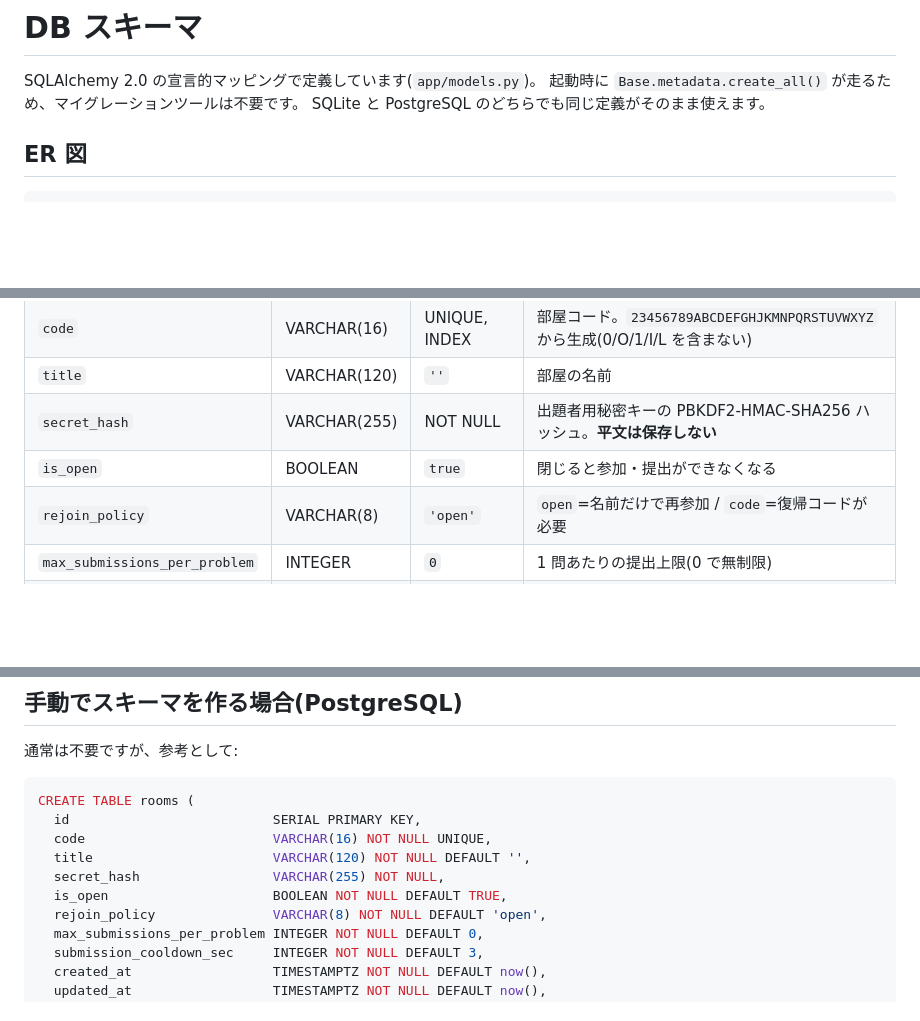
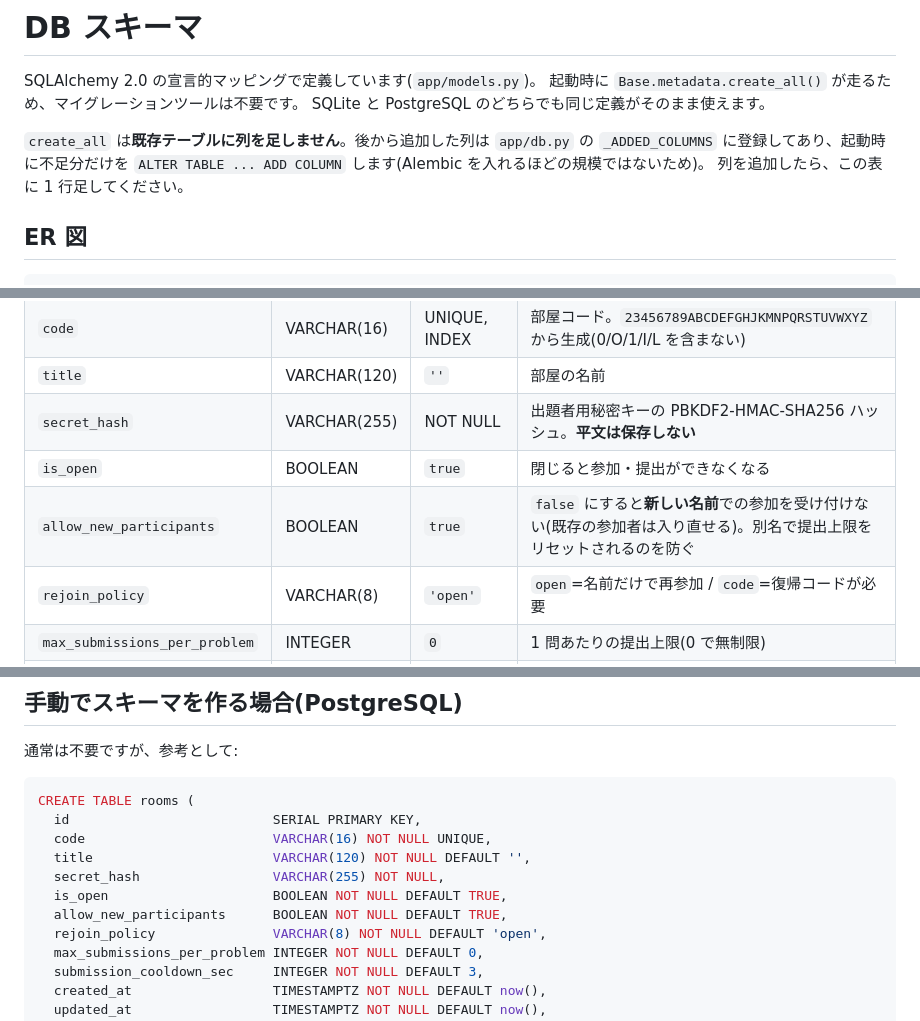
Before and after one commit to 20080129haraitsuki20080129-code/exactroom, a Markdown page: docs/SCHEMA.md, 3 parts joined by grey strips. Rendered like a GitHub page; blank space fills up the shorter version.

```diff
--- a/docs/SCHEMA.md
+++ b/docs/SCHEMA.md
@@ -3,6 +3,11 @@
 SQLAlchemy 2.0 の宣言的マッピングで定義しています(`app/models.py`)。
 起動時に `Base.metadata.create_all()` が走るため、マイグレーションツールは不要です。
 SQLite と PostgreSQL のどちらでも同じ定義がそのまま使えます。
+
+`create_all` は**既存テーブルに列を足しません**。後から追加した列は
+`app/db.py` の `_ADDED_COLUMNS` に登録してあり、起動時に不足分だけを
+`ALTER TABLE ... ADD COLUMN` します(Alembic を入れるほどの規模ではないため)。
+列を追加したら、この表に 1 行足してください。
 
 ## ER 図
 
@@ -26,6 +31,7 @@ rooms 1 ──< problems 1 ──< submissions >── 1 participants
 | `title` | VARCHAR(120) | `''` | 部屋の名前 |
 | `secret_hash` | VARCHAR(255) | NOT NULL | 出題者用秘密キーの PBKDF2-HMAC-SHA256 ハッシュ。**平文は保存しない** |
 | `is_open` | BOOLEAN | `true` | 閉じると参加・提出ができなくなる |
+| `allow_new_participants` | BOOLEAN | `true` | `false` にすると**新しい名前**での参加を受け付けない(既存の参加者は入り直せる)。別名で提出上限をリセットされるのを防ぐ |
 | `rejoin_policy` | VARCHAR(8) | `'open'` | `open`=名前だけで再参加 / `code`=復帰コードが必要 |
 | `max_submissions_per_problem` | INTEGER | `0` | 1 問あたりの提出上限(0 で無制限) |
 | `submission_cooldown_sec` | INTEGER | `3` | 連続提出の最小間隔(秒) |
@@ -125,6 +131,7 @@ CREATE TABLE rooms (
   title                       VARCHAR(120) NOT NULL DEFAULT '',
   secret_hash                 VARCHAR(255) NOT NULL,
   is_open                     BOOLEAN NOT NULL DEFAULT TRUE,
+  allow_new_participants      BOOLEAN NOT NULL DEFAULT TRUE,
   rejoin_policy               VARCHAR(8) NOT NULL DEFAULT 'open',
   max_submissions_per_problem INTEGER NOT NULL DEFAULT 0,
   submission_cooldown_sec     INTEGER NOT NULL DEFAULT 3,
```
Also changed, not shown: README.md (+5 -1 lines), docs/SECURITY.md (+8 -0 lines).
